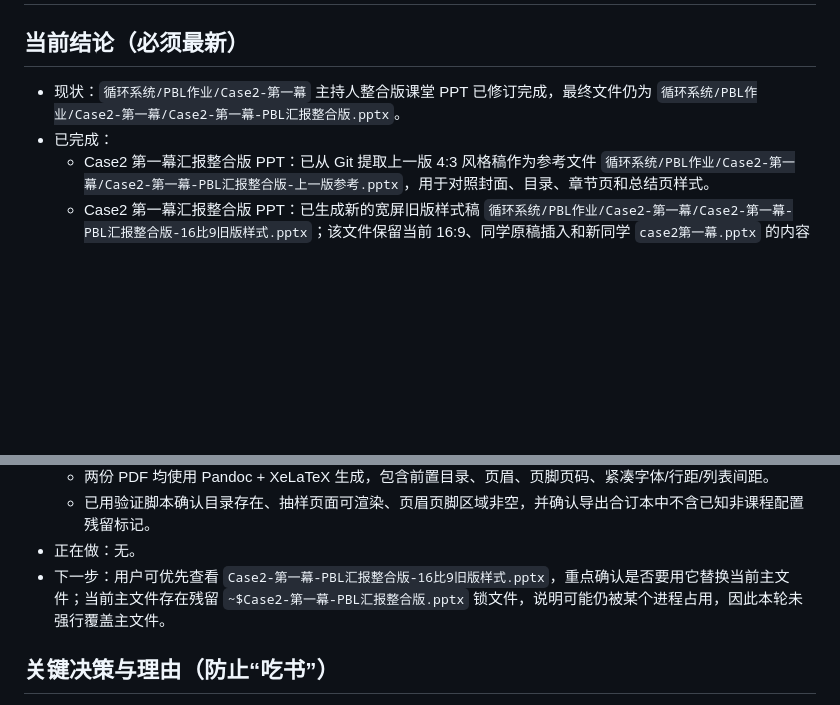
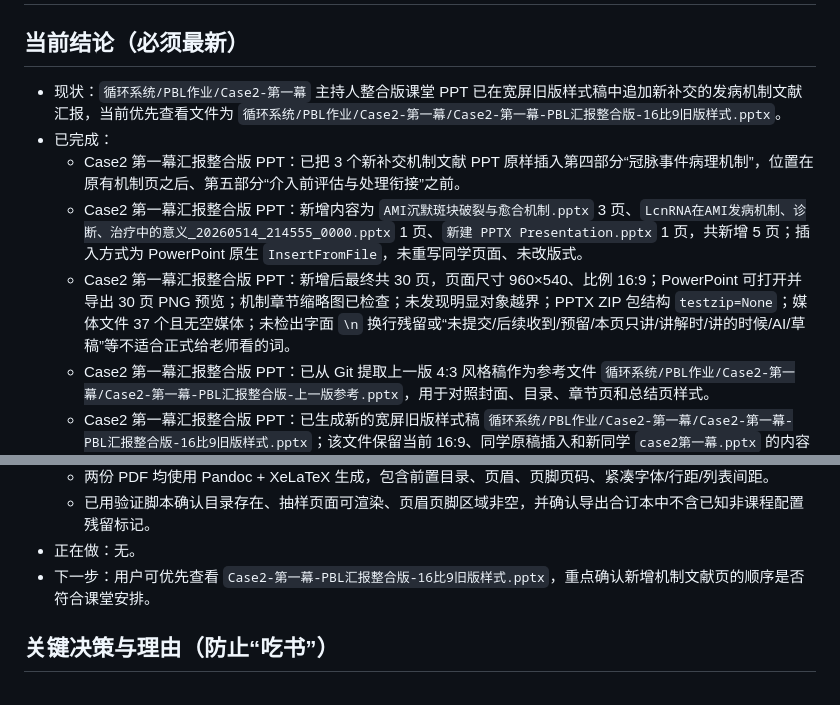
Before and after one commit to ZJHSteven/med-notes-2026-spring-y2, a Markdown page: PROGRESS.md, 2 parts joined by grey strips. Rendered like a GitHub page; blank space fills up the shorter version.

```diff
--- a/PROGRESS.md
+++ b/PROGRESS.md
@@ -1,8 +1,11 @@
 # 项目状态快照
 
 ## 当前结论（必须最新）
-- 现状：`循环系统/PBL作业/Case2-第一幕` 主持人整合版课堂 PPT 已修订完成，最终文件仍为 `循环系统/PBL作业/Case2-第一幕/Case2-第一幕-PBL汇报整合版.pptx`。
+- 现状：`循环系统/PBL作业/Case2-第一幕` 主持人整合版课堂 PPT 已在宽屏旧版样式稿中追加新补交的发病机制文献汇报，当前优先查看文件为 `循环系统/PBL作业/Case2-第一幕/Case2-第一幕-PBL汇报整合版-16比9旧版样式.pptx`。
 - 已完成：
+  - Case2 第一幕汇报整合版 PPT：已把 3 个新补交机制文献 PPT 原样插入第四部分“冠脉事件病理机制”，位置在原有机制页之后、第五部分“介入前评估与处理衔接”之前。
+  - Case2 第一幕汇报整合版 PPT：新增内容为 `AMI沉默斑块破裂与愈合机制.pptx` 3 页、`LcnRNA在AMI发病机制、诊断、治疗中的意义_20260514_214555_0000.pptx` 1 页、`新建 PPTX Presentation.pptx` 1 页，共新增 5 页；插入方式为 PowerPoint 原生 `InsertFromFile`，未重写同学页面、未改版式。
+  - Case2 第一幕汇报整合版 PPT：新增后最终共 30 页，页面尺寸 960×540、比例 16:9；PowerPoint 可打开并导出 30 页 PNG 预览；机制章节缩略图已检查；未发现明显对象越界；PPTX ZIP 包结构 `testzip=None`；媒体文件 37 个且无空媒体；未检出字面 `\n` 换行残留或“未提交/后续收到/预留/本页只讲/讲解时/讲的时候/AI/草稿”等不适合正式给老师看的词。
   - Case2 第一幕汇报整合版 PPT：已从 Git 提取上一版 4:3 风格稿作为参考文件 `循环系统/PBL作业/Case2-第一幕/Case2-第一幕-PBL汇报整合版-上一版参考.pptx`，用于对照封面、目录、章节页和总结页样式。
   - Case2 第一幕汇报整合版 PPT：已生成新的宽屏旧版样式稿 `循环系统/PBL作业/Case2-第一幕/Case2-第一幕-PBL汇报整合版-16比9旧版样式.pptx`；该文件保留当前 16:9、同学原稿插入和新同学 `case2第一幕.pptx` 的内容顺序，同时恢复上一版棕色封面、编号目录、深棕章节页和表格式总结页风格。
   - Case2 第一幕汇报整合版 PPT：宽屏旧版样式稿已验证 PowerPoint 可打开并导出 25 页 PNG 预览；页面尺寸 960×540、比例 16:9；未发现明显对象越界；PPTX ZIP 包结构 `testzip=None`；媒体文件 26 个且无空媒体；未检出字面 `\n` 换行残留或“未提交/后续收到/预留/本页只讲/讲解时/讲的时候/AI/草稿”等不适合正式给老师看的词。
@@ -35,7 +38,7 @@
   - 两份 PDF 均使用 Pandoc + XeLaTeX 生成，包含前置目录、页眉、页脚页码、紧凑字体/行距/列表间距。
   - 已用验证脚本确认目录存在、抽样页面可渲染、页眉页脚区域非空，并确认导出合订本中不含已知非课程配置残留标记。
 - 正在做：无。
-- 下一步：用户可优先查看 `Case2-第一幕-PBL汇报整合版-16比9旧版样式.pptx`，重点确认是否要用它替换当前主文件；当前主文件存在残留 `~$Case2-第一幕-PBL汇报整合版.pptx` 锁文件，说明可能仍被某个进程占用，因此本轮未强行覆盖主文件。
+- 下一步：用户可优先查看 `Case2-第一幕-PBL汇报整合版-16比9旧版样式.pptx`，重点确认新增机制文献页的顺序是否符合课堂安排。
 
 ## 关键决策与理由（防止“吃书”）
 - 决策I：Case2 当前目标文件按“第一幕”处理，文件名、正文标题和目录统一为 `Case2-第一幕`。（原因：用户已确认这是 Case2 第一幕，原文件名“第二幕”会造成交付和脚本流程混乱。）
```
Also changed, not shown: PLANS.md (+2 -5 lines).
